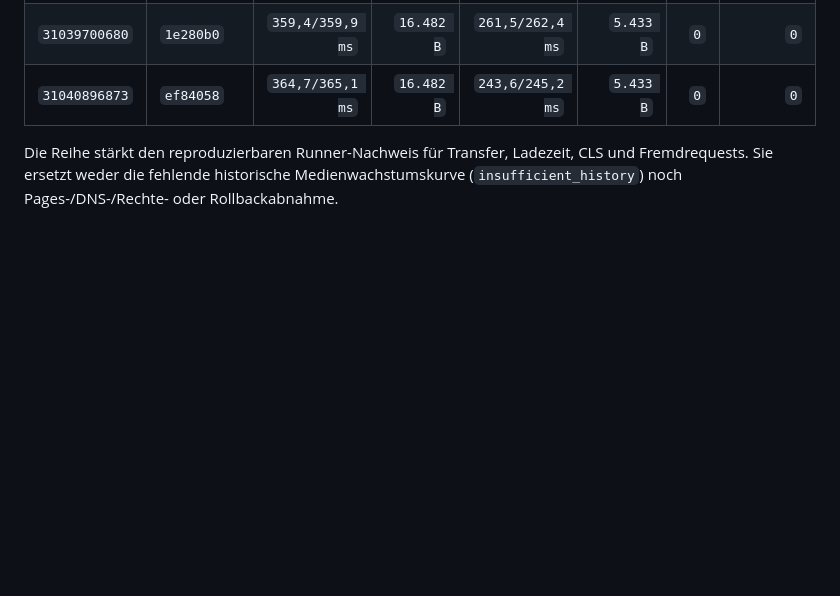
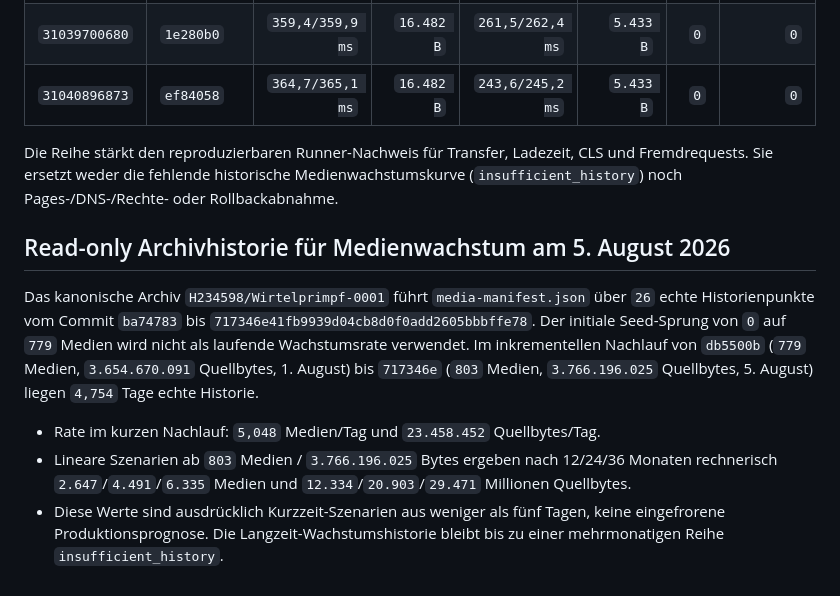
Before and after one commit to H234598/Wirtelprimpf-generator, a Markdown page: docs/WEB-HOSTING-DECISION.md, the part around the change. Drawn GitHub-style; blank space fills up the shorter version.

Commit message:
docs(web): record archive growth history

```diff
--- a/docs/WEB-HOSTING-DECISION.md
+++ b/docs/WEB-HOSTING-DECISION.md
@@ -133,3 +133,21 @@ Die Reihe stärkt den reproduzierbaren Runner-Nachweis für Transfer, Ladezeit,
 CLS und Fremdrequests. Sie ersetzt weder die fehlende historische
 Medienwachstumskurve (`insufficient_history`) noch Pages-/DNS-/Rechte- oder
 Rollbackabnahme.
+
+## Read-only Archivhistorie für Medienwachstum am 5. August 2026
+
+Das kanonische Archiv `H234598/Wirtelprimpf-0001` führt `media-manifest.json`
+über `26` echte Historienpunkte vom Commit `ba74783` bis
+`717346e41fb9939d04cb8d0f0add2605bbbffe78`. Der initiale Seed-Sprung von `0`
+auf `779` Medien wird nicht als laufende Wachstumsrate verwendet. Im
+inkrementellen Nachlauf von `db5500b` (`779` Medien,
+`3.654.670.091` Quellbytes, 1. August) bis `717346e` (`803` Medien,
+`3.766.196.025` Quellbytes, 5. August) liegen `4,754` Tage echte Historie.
+
+- Rate im kurzen Nachlauf: `5,048` Medien/Tag und `23.458.452` Quellbytes/Tag.
+- Lineare Szenarien ab `803` Medien / `3.766.196.025` Bytes ergeben nach
+  12/24/36 Monaten rechnerisch `2.647`/`4.491`/`6.335` Medien und
+  `12.334`/`20.903`/`29.471` Millionen Quellbytes.
+- Diese Werte sind ausdrücklich Kurzzeit-Szenarien aus weniger als fünf Tagen,
+  keine eingefrorene Produktionsprognose. Die Langzeit-Wachstumshistorie bleibt
+  bis zu einer mehrmonatigen Reihe `insufficient_history`.
```
